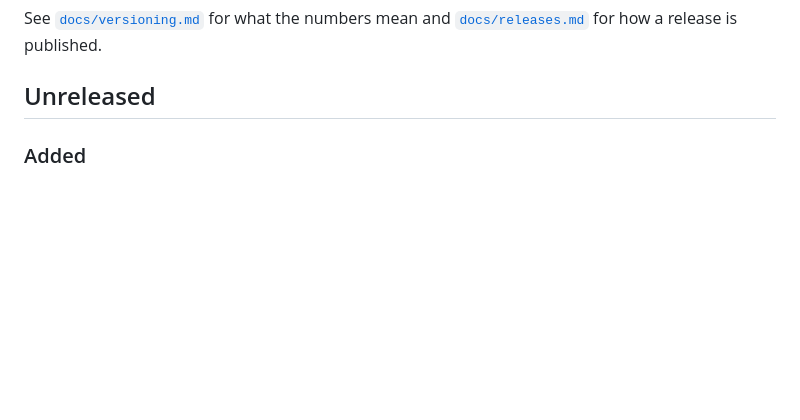
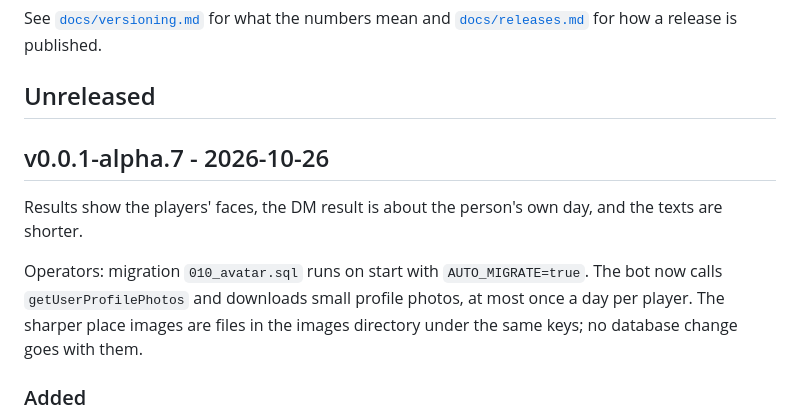
Before and after one commit to FreshLabDev/maply, a Markdown page: CHANGELOG.md, the part around the change. Rendered like a GitHub page; blank space fills up the shorter version.

Commit message:
release: v0.0.1-alpha.7
Co-Authored-By: Claude Opus 5.5 <noreply@anthropic.com>

```diff
--- a/CHANGELOG.md
+++ b/CHANGELOG.md
@@ -10,6 +10,17 @@ See [`docs/versioning.md`](docs/versioning.md) for what the numbers mean and
 [`docs/releases.md`](docs/releases.md) for how a release is published.
 
 ## Unreleased
+
+## v0.0.1-alpha.7 - 2026-10-26
+
+Results show the players' faces, the DM result is about the person's own
+day, and the texts are shorter.
+
+Operators: migration `010_avatar.sql` runs on start with
+`AUTO_MIGRATE=true`. The bot now calls `getUserProfilePhotos` and
+downloads small profile photos, at most once a day per player. The
+sharper place images are files in the images directory under the same
+keys; no database change goes with them.
 
 ### Added
 
```
